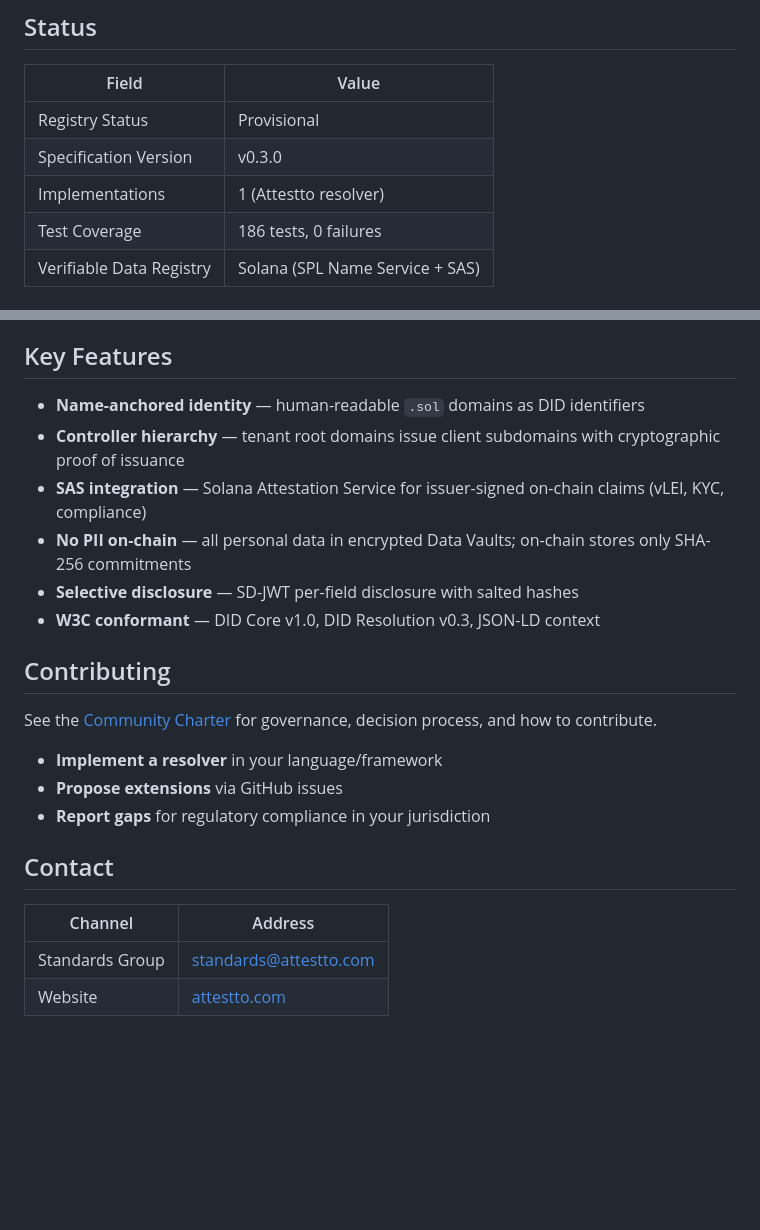
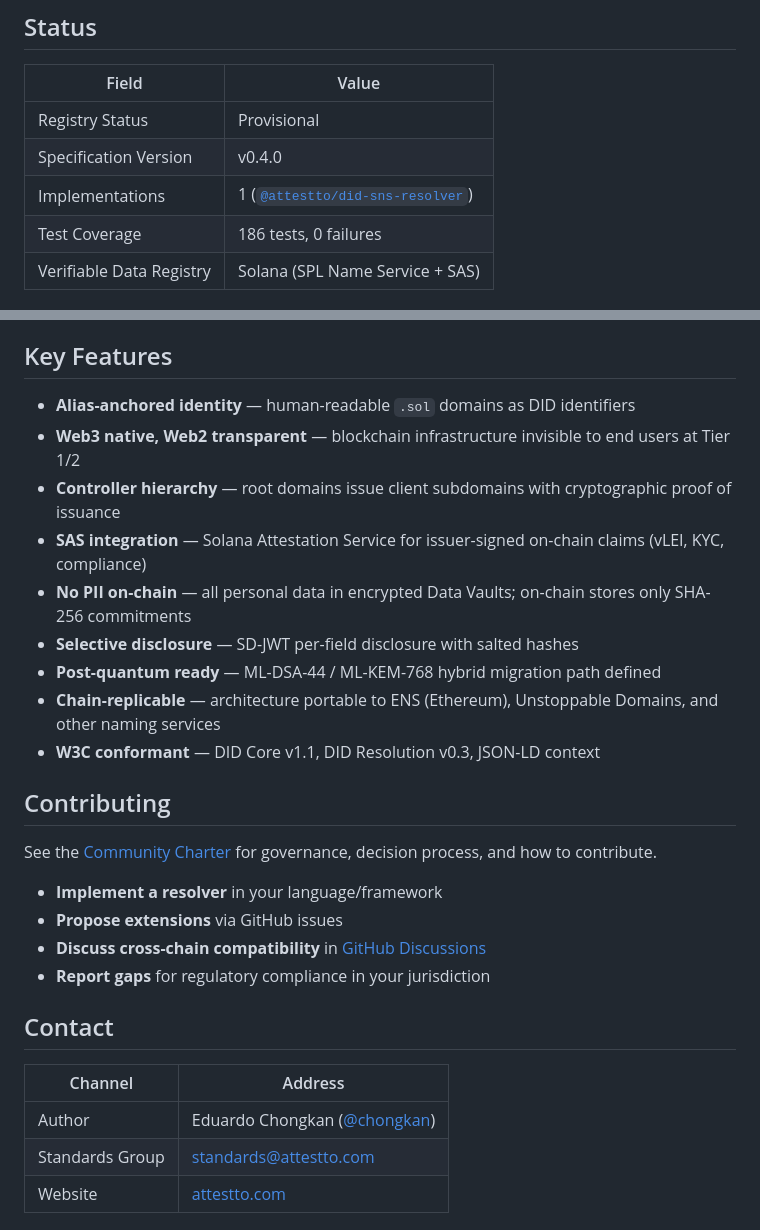
Before and after one commit to Attestto-com/did-sns-spec, a Markdown page: README.md, 2 parts joined by grey strips. GitHub-like rendering; blank space fills up the shorter version.

```diff
--- a/README.md
+++ b/README.md
@@ -28,8 +53,8 @@ did:sns:devnet:alice.attestto.sol # Devnet network qualifier
 | Field | Value |
 |---|---|
 | Registry Status | Provisional |
-| Specification Version | v0.3.0 |
-| Implementations | 1 (Attestto resolver) |
+| Specification Version | v0.4.0 |
+| Implementations | 1 ([`@attestto/did-sns-resolver`](https://github.com/Attestto-com/did-sns-resolver)) |
 | Test Coverage | 186 tests, 0 failures |
 | Verifiable Data Registry | Solana (SPL Name Service + SAS) |
 
@@ -47,12 +72,15 @@ Each schema includes a selective disclosure companion type — verifiers can con
 
 ## Key Features
 
-- **Name-anchored identity** — human-readable `.sol` domains as DID identifiers
-- **Controller hierarchy** — tenant root domains issue client subdomains with cryptographic proof of issuance
+- **Alias-anchored identity** — human-readable `.sol` domains as DID identifiers
+- **Web3 native, Web2 transparent** — blockchain infrastructure invisible to end users at Tier 1/2
+- **Controller hierarchy** — root domains issue client subdomains with cryptographic proof of issuance
 - **SAS integration** — Solana Attestation Service for issuer-signed on-chain claims (vLEI, KYC, compliance)
 - **No PII on-chain** — all personal data in encrypted Data Vaults; on-chain stores only SHA-256 commitments
 - **Selective disclosure** — SD-JWT per-field disclosure with salted hashes
-- **W3C conformant** — DID Core v1.0, DID Resolution v0.3, JSON-LD context
+- **Post-quantum ready** — ML-DSA-44 / ML-KEM-768 hybrid migration path defined
+- **Chain-replicable** — architecture portable to ENS (Ethereum), Unstoppable Domains, and other naming services
+- **W3C conformant** — DID Core v1.1, DID Resolution v0.3, JSON-LD context
 
 ## Contributing
 
@@ -60,12 +88,14 @@ See the [Community Charter](https://spec.attestto.com/did-sns/charter) for gover
 
 - **Implement a resolver** in your language/framework
 - **Propose extensions** via GitHub issues
+- **Discuss cross-chain compatibility** in [GitHub Discussions](https://github.com/Attestto-com/did-sns-spec/discussions)
 - **Report gaps** for regulatory compliance in your jurisdiction
 
 ## Contact
 
 | Channel | Address |
 |---|---|
+| Author | Eduardo Chongkan ([@chongkan](https://github.com/chongkan)) |
 | Standards Group | [standards@attestto.com](mailto:standards@attestto.com) |
 | Website | [attestto.com](https://attestto.com) |
 
```
Also changed, not shown: other parts of README.md (+32 -7 lines).
